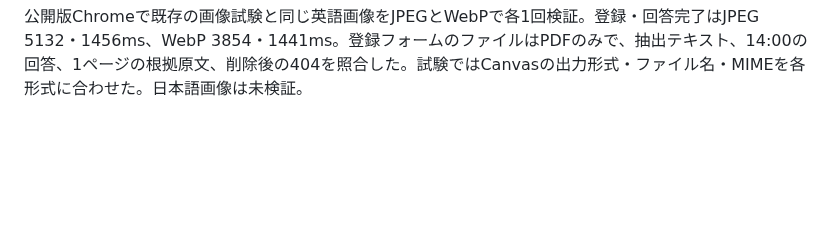
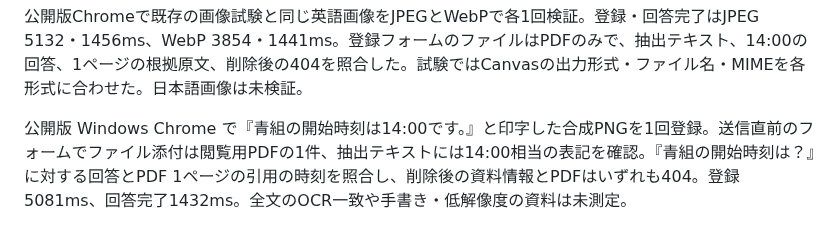
Before and after one commit to hiroakiaa/tsuyaku-kun, a Markdown page: docs/document-qa-verification.md, the part around the change. GitHub-like rendering; blank space fills up the shorter version.

Commit message:
Record Japanese PNG OCR verification and scope

```diff
--- a/docs/document-qa-verification.md
+++ b/docs/document-qa-verification.md
@@ -131,3 +131,5 @@ R7要項の給食費を本番の全文・検索方式で各3回、順序を交
 公開版 f91709f の Windows Chrome で、開始時刻を印字した合成PNGを1回登録。送信直前の FormData に含まれる添付は閲覧用PDFの1件で、OCRテキストに Blue group starts at 14:00 を確認。元PNGの別添付はなし。作成操作から登録URL表示は4903ms、質問送信から回答完了は1468ms。回答本文とPDF 1ページの引用が一致し、削除後は資料情報とPDFがともに404。JPEG・WebP・日本語画像はこの試験の範囲外。
 
 公開版Chromeで既存の画像試験と同じ英語画像をJPEGとWebPで各1回検証。登録・回答完了はJPEG 5132・1456ms、WebP 3854・1441ms。登録フォームのファイルはPDFのみで、抽出テキスト、14:00の回答、1ページの根拠原文、削除後の404を照合した。試験ではCanvasの出力形式・ファイル名・MIMEを各形式に合わせた。日本語画像は未検証。
+
+公開版 Windows Chrome で『青組の開始時刻は14:00です。』と印字した合成PNGを1回登録。送信直前のフォームでファイル添付は閲覧用PDFの1件、抽出テキストには14:00相当の表記を確認。『青組の開始時刻は？』に対する回答とPDF 1ページの引用の時刻を照合し、削除後の資料情報とPDFはいずれも404。登録5081ms、回答完了1432ms。全文のOCR一致や手書き・低解像度の資料は未測定。
```
